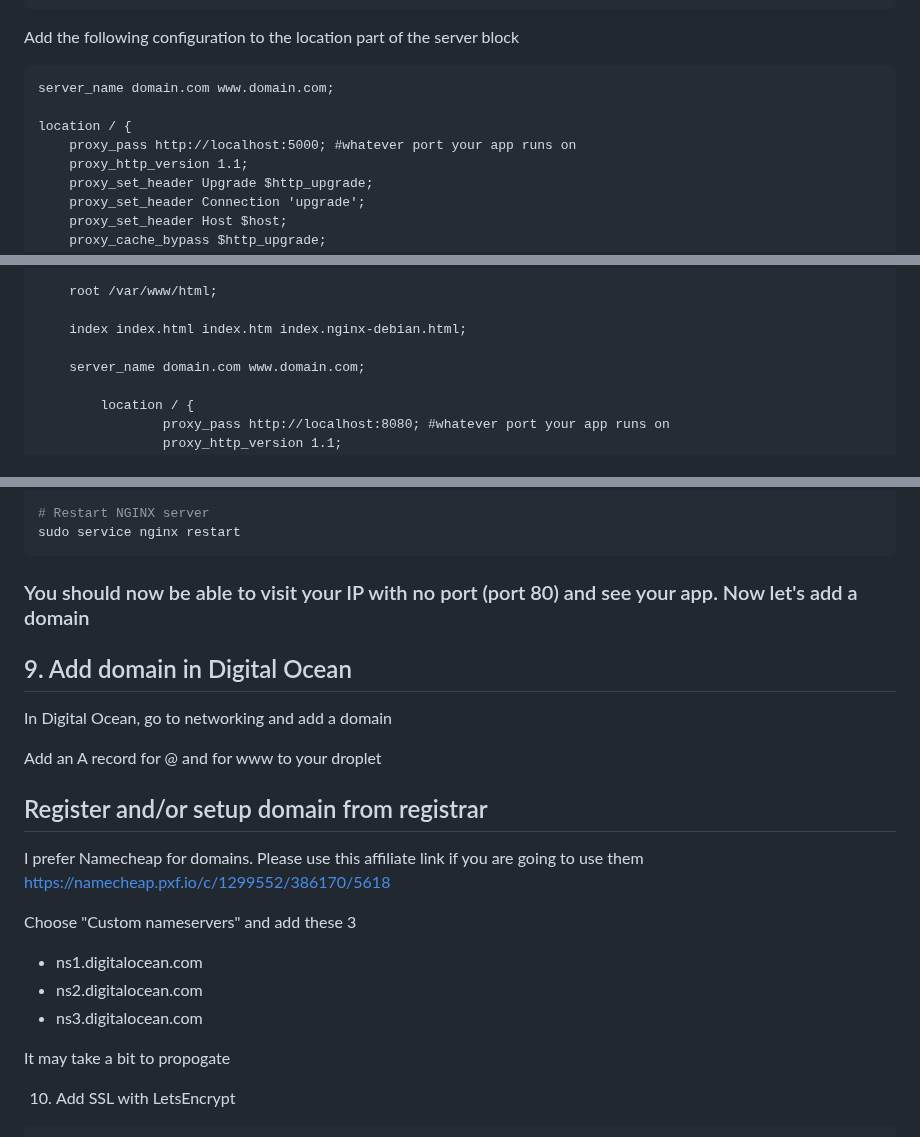
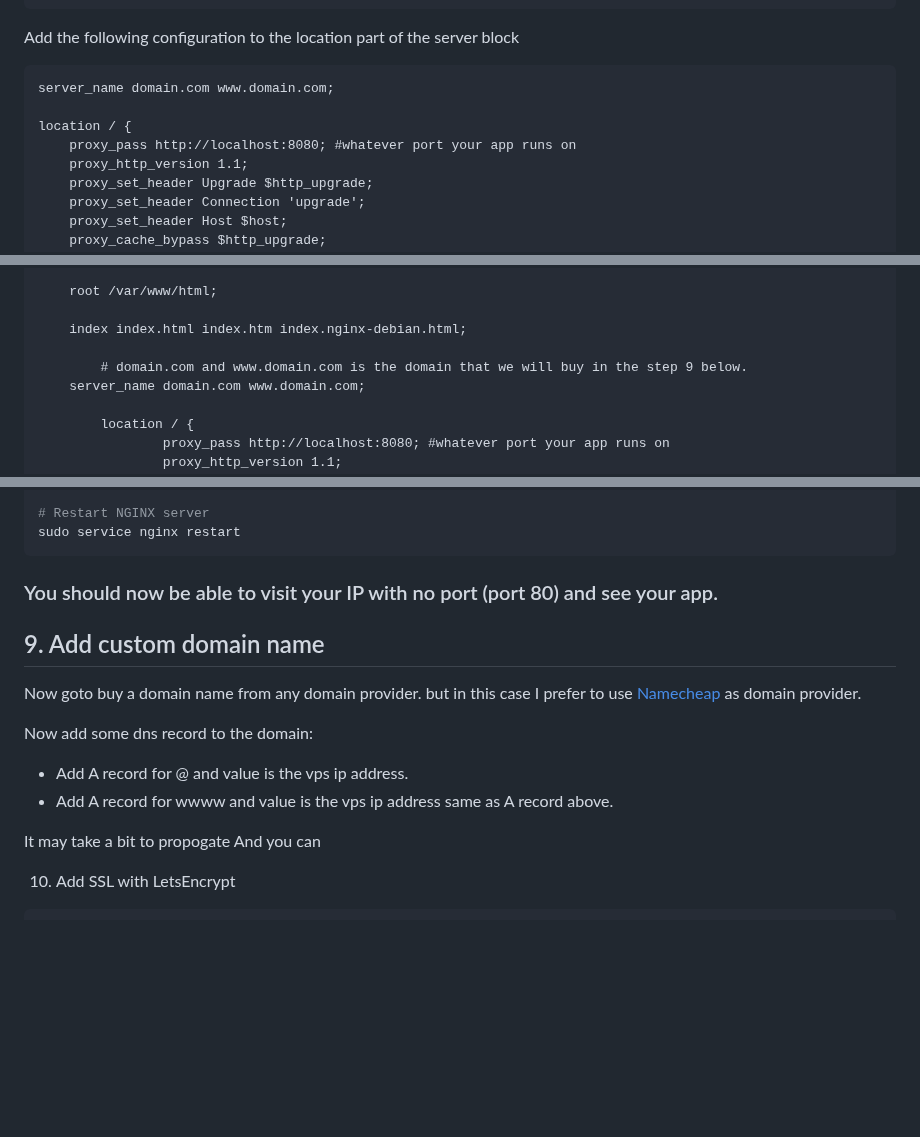
Before and after one commit to harry-odinson-369/harry-odinson-369.github.io, a Markdown page: node_nginx_ssl.md, 3 parts joined by grey strips. Rendered like a GitHub page; blank space fills up the shorter version.

````diff
--- a/node_nginx_ssl.md
+++ b/node_nginx_ssl.md
@@ -113,7 +113,7 @@ Add the following configuration to the location part of the server block
 server_name domain.com www.domain.com;
 
 location / {
-    proxy_pass http://localhost:5000; #whatever port your app runs on
+    proxy_pass http://localhost:8080; #whatever port your app runs on
     proxy_http_version 1.1;
     proxy_set_header Upgrade $http_upgrade;
     proxy_set_header Connection 'upgrade';
@@ -133,6 +133,7 @@ server {
 
 	index index.html index.htm index.nginx-debian.html;
 
+        # domain.com and www.domain.com is the domain that we will buy in the step 9 below.
 	server_name domain.com www.domain.com;
 
         location / {
@@ -154,25 +155,17 @@ sudo nginx -t
 sudo service nginx restart
 ```
 
-### You should now be able to visit your IP with no port (port 80) and see your app. Now let's add a domain
+### You should now be able to visit your IP with no port (port 80) and see your app.
 
-## 9. Add domain in Digital Ocean
-In Digital Ocean, go to networking and add a domain
+## 9. Add custom domain name
+Now goto buy a domain name from any domain provider. but in this case I prefer to use [Namecheap](https://namecheap.com) as domain provider.
 
-Add an A record for @ and for www to your droplet
-
-
-## Register and/or setup domain from registrar
-I prefer Namecheap for domains. Please use this affiliate link if you are going to use them
-https://namecheap.pxf.io/c/1299552/386170/5618
-
-Choose "Custom nameservers" and add these 3
-
-* ns1.digitalocean.com
-* ns2.digitalocean.com
-* ns3.digitalocean.com
+Now add some dns record to the domain:
+- Add A record for @ and value is the vps ip address.
+- Add A record for wwww and value is the vps ip address same as A record above.
 
 It may take a bit to propogate
+And you can
 
 10. Add SSL with LetsEncrypt
 ```
````
